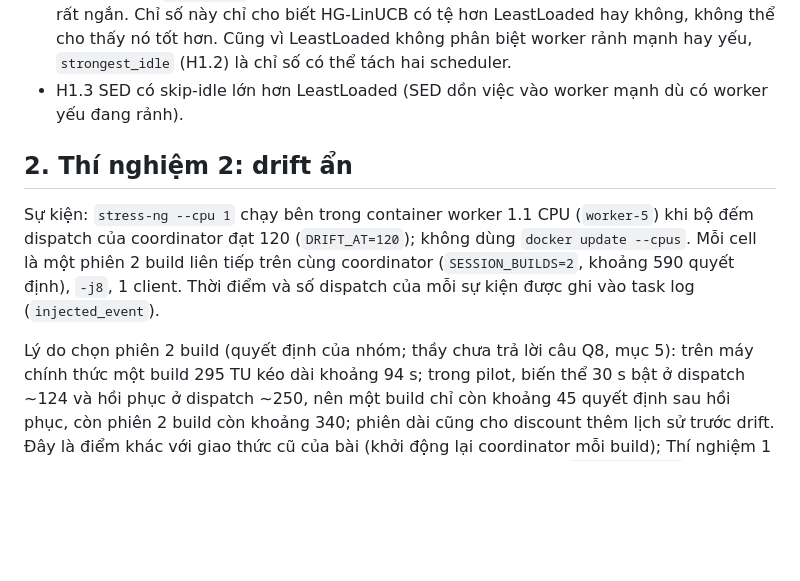
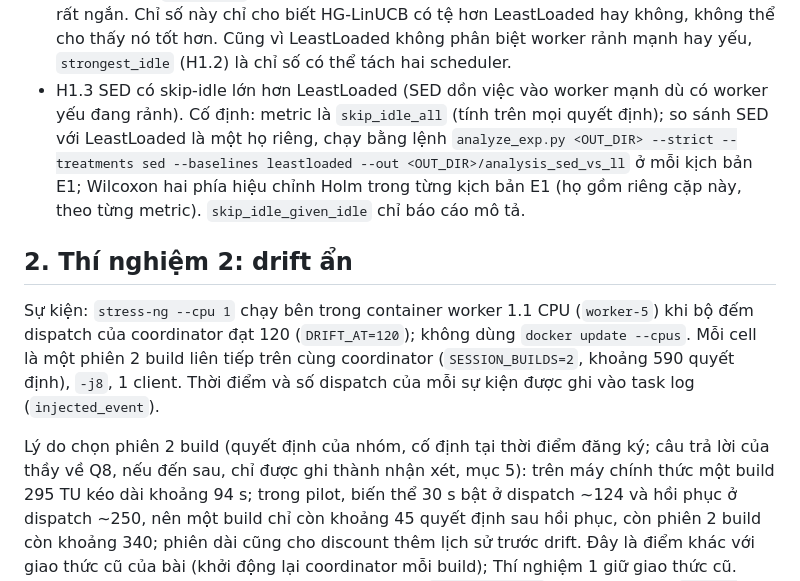
Before and after one commit to hybrid-grid/hybridgrid, a Markdown page: docs/thesis/hypotheses.md, the part around one of its changes. Drawn GitHub-style; blank space fills up the shorter version.

```diff
--- a/docs/thesis/hypotheses-draft.md
+++ b/docs/thesis/hypotheses.md
@@ -86,7 +92,12 @@ Giả thuyết:
   worker rảnh mạnh hay yếu, `strongest_idle` (H1.2) là chỉ số có thể tách
   hai scheduler.
 - H1.3 SED có skip-idle lớn hơn LeastLoaded (SED dồn việc vào worker mạnh
-  dù có worker yếu đang rảnh).
+  dù có worker yếu đang rảnh). Cố định: metric là `skip_idle_all` (tính trên
+  mọi quyết định); so sánh SED với LeastLoaded là một họ riêng, chạy bằng
+  lệnh `analyze_exp.py <OUT_DIR> --strict --treatments sed --baselines
+  leastloaded --out <OUT_DIR>/analysis_sed_vs_ll` ở mỗi kịch bản E1;
+  Wilcoxon hai phía hiệu chỉnh Holm trong từng kịch bản E1 (họ gồm riêng cặp
+  này, theo từng metric). `skip_idle_given_idle` chỉ báo cáo mô tả.
 
 ## 2. Thí nghiệm 2: drift ẩn
 
@@ -97,7 +108,8 @@ trên cùng coordinator (`SESSION_BUILDS=2`, khoảng 590 quyết định), `-j8
 1 client. Thời điểm và số dispatch của mỗi sự kiện được ghi vào task log
 (`injected_event`).
 
-Lý do chọn phiên 2 build (quyết định của nhóm; thầy chưa trả lời câu Q8,
+Lý do chọn phiên 2 build (quyết định của nhóm, cố định tại thời điểm đăng
+ký; câu trả lời của thầy về Q8, nếu đến sau, chỉ được ghi thành nhận xét,
 mục 5): trên máy chính thức một build 295 TU kéo dài khoảng 94 s; trong
 pilot, biến thể 30 s bật ở dispatch ~124 và hồi phục ở dispatch ~250, nên
 một build chỉ còn khoảng 45 quyết định sau hồi phục, còn phiên 2 build còn
```
Also changed, not shown: other parts of docs/thesis/hypotheses.md (+31 -11 lines).
